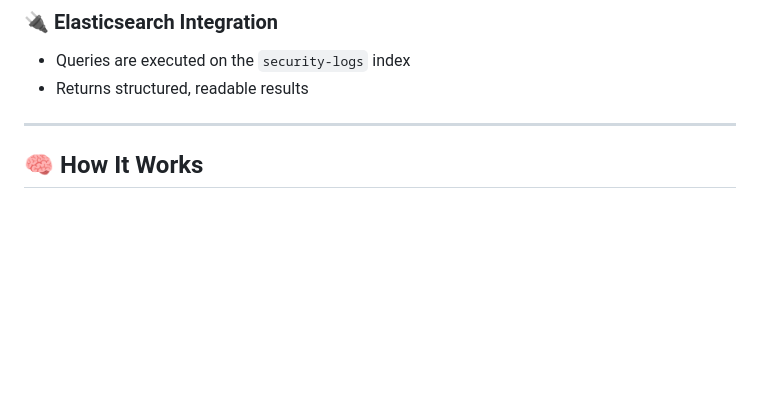
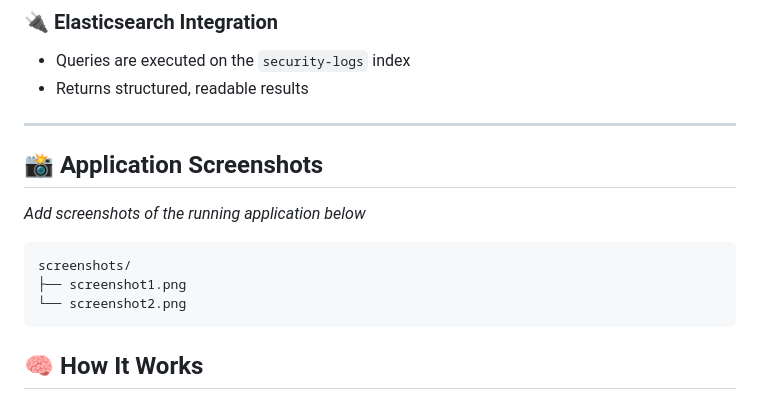
Before and after one commit to anshsuthar07/SIEM-scribe, a Markdown page: README.md, the part around the change. GitHub-like rendering; blank space fills up the shorter version.

````diff
--- a/README.md
+++ b/README.md
@@ -38,6 +38,15 @@ This project solves that problem by introducing a **conversational interface** t
 - Returns structured, readable results
 
 ---
+
+## 📸 Application Screenshots
+_Add screenshots of the running application below_
+
+```text
+screenshots/
+├── screenshot1.png
+└── screenshot2.png
+```
 
 ## 🧠 How It Works
 
````
